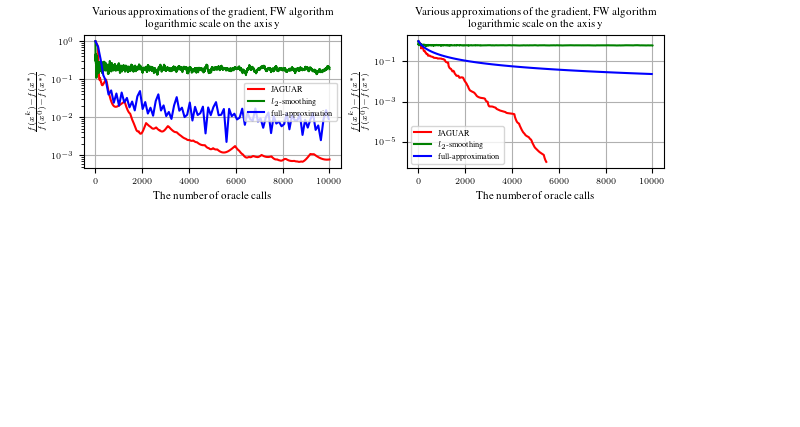
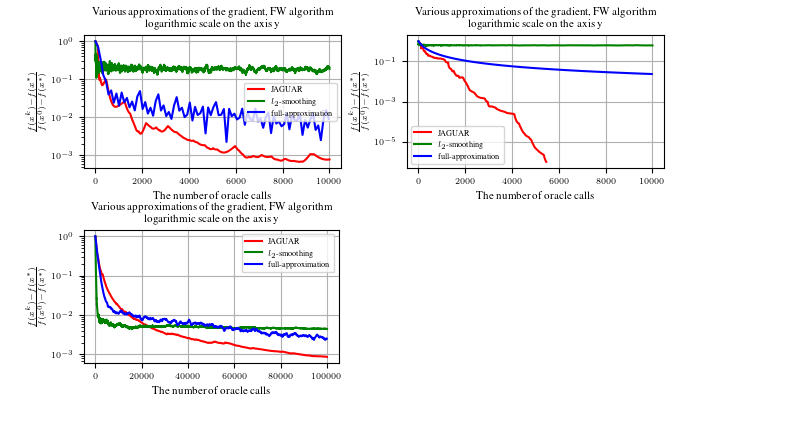
Before and after one commit to intsystems/Bogdanov-BS-Thesis, a Markdown page: README.md, the part around the change. GitHub-like rendering; blank space fills up the shorter version.

```diff
--- a/README.md
+++ b/README.md
@@ -25,3 +25,4 @@ python -m ipykernel install --user --name <env_name> --display-name <env_name>
 
 ![JAGUAR](./code/figures/Non_stochastics_FW_LogReg_Simplex.png)
 ![JAGUAR](./code/figures/Non_stochastics_FW_LogReg_L2.png)
+![JAGUAR](./code/figures/Non_stochastics_FW_Reg_Simplex.png)
```
